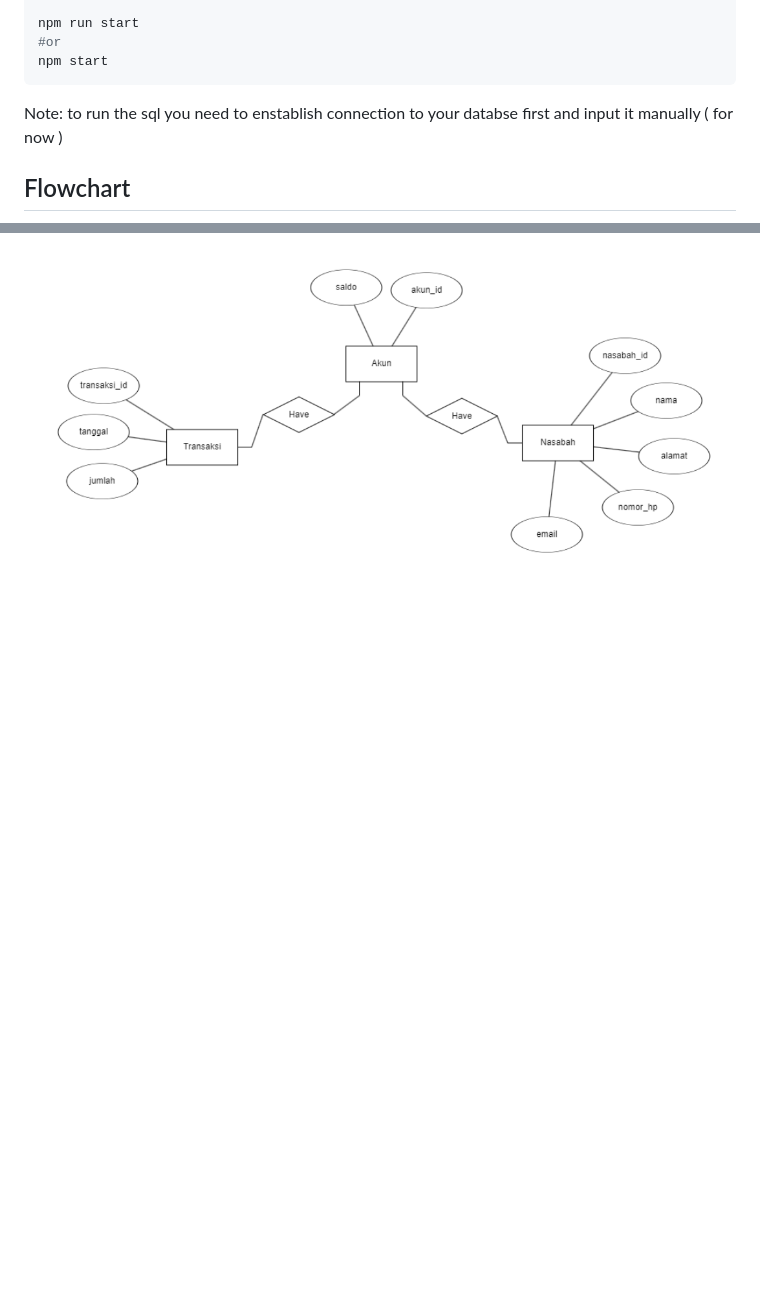
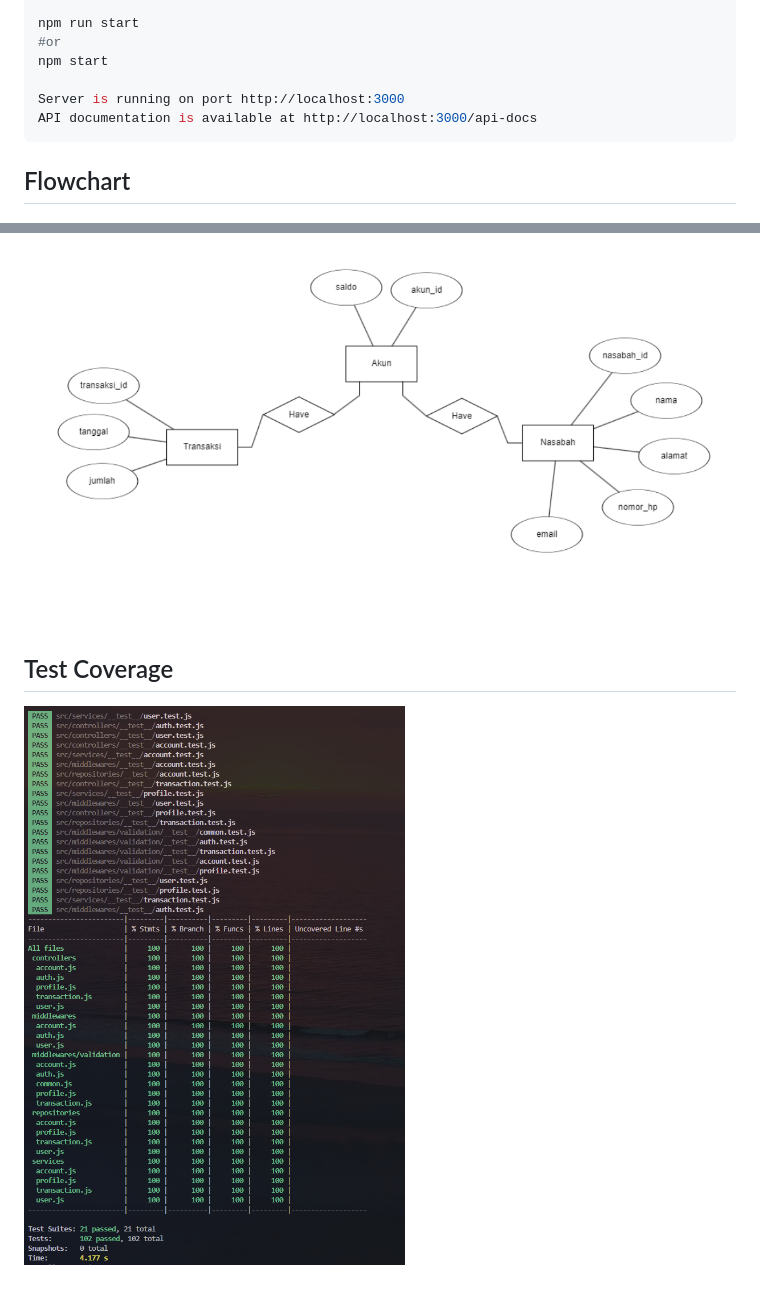
Before and after one commit to norplys/F-BEE24001186-km7-jw-bankingsystem-ch2, a Markdown page: README.md, 2 parts joined by grey strips. Drawn GitHub-style; pictures changed too: test.png (added); blank space fills up the shorter version.

Commit message:
fix: fixing docs

````diff
--- a/README.md
+++ b/README.md
@@ -13,12 +13,16 @@ npm run db:reset
 npm run start
 #or
 npm start
+
+Server is running on port http://localhost:3000
+API documentation is available at http://localhost:3000/api-docs
 ```
-
-Note: to run the sql you need to enstablish connection to your databse first and input it manually ( for now )
 
 ## Flowchart
 ![flowchart](./flowchart.png)
 
 ## ERD
 ![erd](./erd.png)
+
+## Test Coverage
+![test](./test.png)
````
